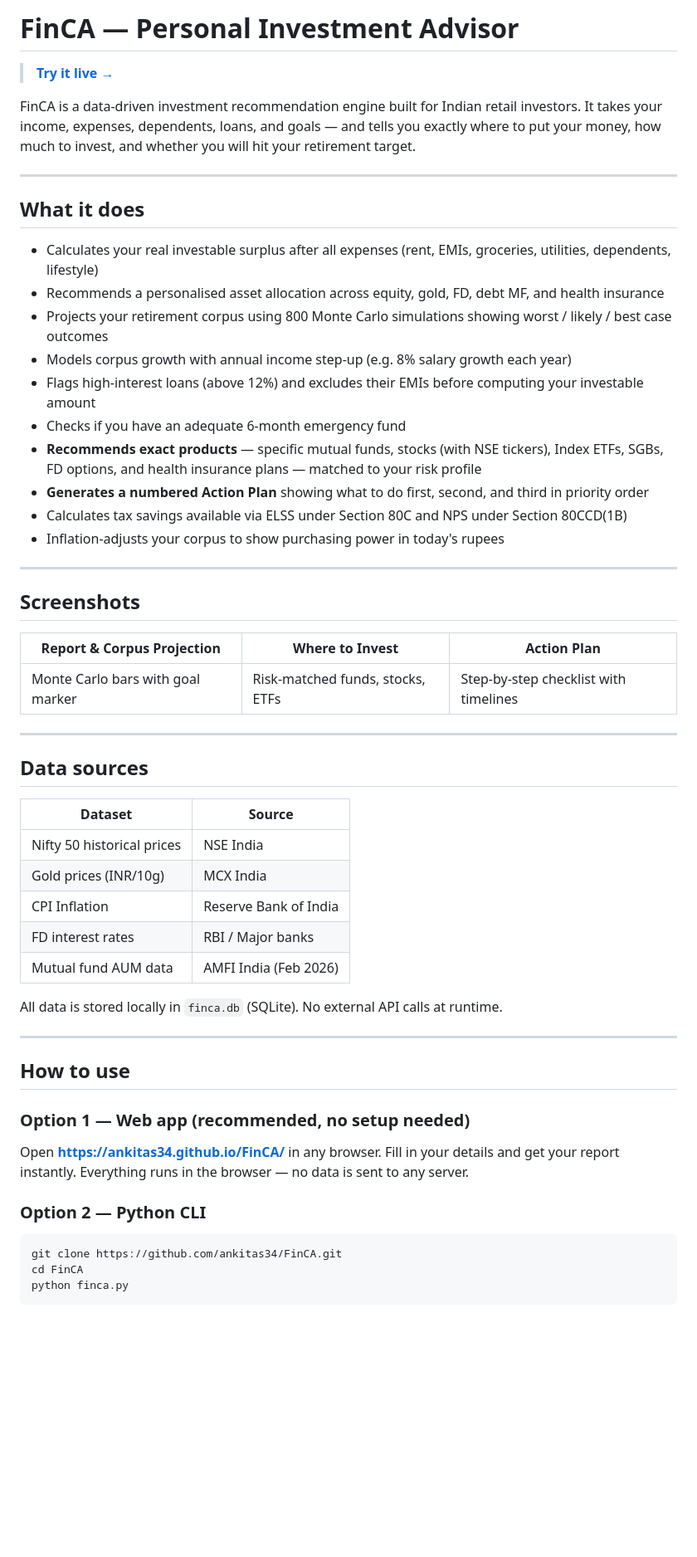
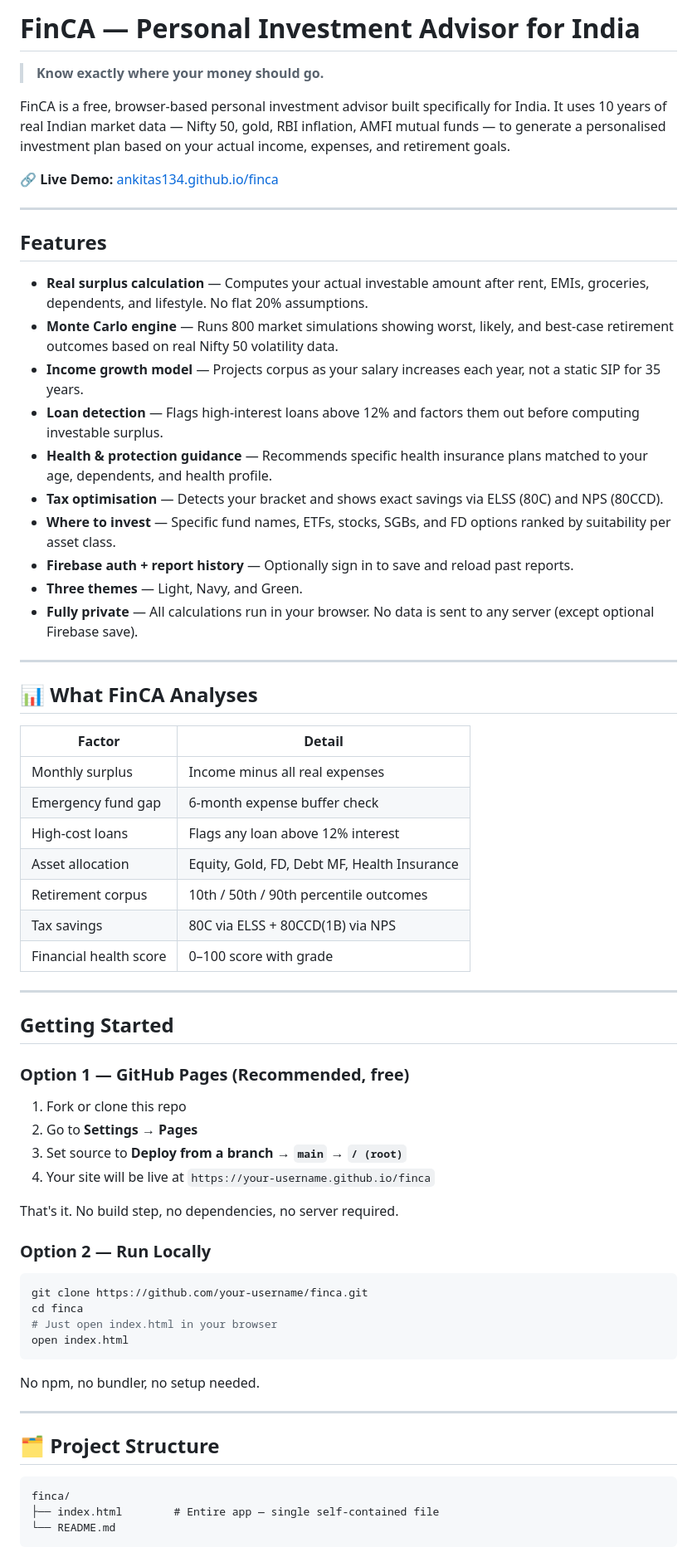
Before and after one commit to ankitas134/FinCA, a Markdown page: README.md, the part around one of its changes. Shown at 83% size. Drawn GitHub-style; blank space fills up the shorter version.

Commit message:
Revise README for improved project description
Updated README to enhance clarity and detail about FinCA's features and usage.

````diff
--- a/README.md
+++ b/README.md
@@ -1,59 +1,71 @@
-# FinCA — Personal Investment Advisor
+# FinCA — Personal Investment Advisor for India
 
-> **[Try it live →](https://ankitas134.github.io/FinCA/)**
+> **Know exactly where your money should go.**
 
-FinCA is a data-driven investment recommendation engine built for Indian retail investors. It takes your income, expenses, dependents, loans, and goals — and tells you exactly where to put your money, how much to invest, and whether you will hit your retirement target.
+FinCA is a free, browser-based personal investment advisor built specifically for India. It uses 10 years of real Indian market data — Nifty 50, gold, RBI inflation, AMFI mutual funds — to generate a personalised investment plan based on your actual income, expenses, and retirement goals.
+
+🔗 **Live Demo:** [ankitas134.github.io/finca](https://your-username.github.io/finca)
 
 ---
 
-## What it does
+##  Features
 
-- Calculates your real investable surplus after all expenses (rent, EMIs, groceries, utilities, dependents, lifestyle)
-- Recommends a personalised asset allocation across equity, gold, FD, debt MF, and health insurance
-- Projects your retirement corpus using 800 Monte Carlo simulations showing worst / likely / best case outcomes
-- Models corpus growth with annual income step-up (e.g. 8% salary growth each year)
-- Flags high-interest loans (above 12%) and excludes their EMIs before computing your investable amount
-- Checks if you have an adequate 6-month emergency fund
-- **Recommends exact products** — specific mutual funds, stocks (with NSE tickers), Index ETFs, SGBs, FD options, and health insurance plans — matched to your risk profile
-- **Generates a numbered Action Plan** showing what to do first, second, and third in priority order
-- Calculates tax savings available via ELSS under Section 80C and NPS under Section 80CCD(1B)
-- Inflation-adjusts your corpus to show purchasing power in today's rupees
+- **Real surplus calculation** — Computes your actual investable amount after rent, EMIs, groceries, dependents, and lifestyle. No flat 20% assumptions.
+- **Monte Carlo engine** — Runs 800 market simulations showing worst, likely, and best-case retirement outcomes based on real Nifty 50 volatility data.
+- **Income growth model** — Projects corpus as your salary increases each year, not a static SIP for 35 years.
+- **Loan detection** — Flags high-interest loans above 12% and factors them out before computing investable surplus.
+- **Health & protection guidance** — Recommends specific health insurance plans matched to your age, dependents, and health profile.
+- **Tax optimisation** — Detects your bracket and shows exact savings via ELSS (80C) and NPS (80CCD).
+- **Where to invest** — Specific fund names, ETFs, stocks, SGBs, and FD options ranked by suitability per asset class.
+- **Firebase auth + report history** — Optionally sign in to save and reload past reports.
+- **Three themes** — Light, Navy, and Green.
+- **Fully private** — All calculations run in your browser. No data is sent to any server (except optional Firebase save).
 
 ---
 
-## Screenshots
+## 📊 What FinCA Analyses
 
-| Report & Corpus Projection | Where to Invest | Action Plan |
-|---|---|---|
-| Monte Carlo bars with goal marker | Risk-matched funds, stocks, ETFs | Step-by-step checklist with timelines |
+| Factor | Detail |
+|---|---|
+| Monthly surplus | Income minus all real expenses |
+| Emergency fund gap | 6-month expense buffer check |
+| High-cost loans | Flags any loan above 12% interest |
+| Asset allocation | Equity, Gold, FD, Debt MF, Health Insurance |
+| Retirement corpus | 10th / 50th / 90th percentile outcomes |
+| Tax savings | 80C via ELSS + 80CCD(1B) via NPS |
+| Financial health score | 0–100 score with grade |
 
 ---
 
-## Data sources
+##  Getting Started
 
-| Dataset | Source |
-|---|---|
-| Nifty 50 historical prices | NSE India |
-| Gold prices (INR/10g) | MCX India |
-| CPI Inflation | Reserve Bank of India |
-| FD interest rates | RBI / Major banks |
-| Mutual fund AUM data | AMFI India (Feb 2026) |
+### Option 1 — GitHub Pages (Recommended, free)
 
-All data is stored locally in `finca.db` (SQLite). No external API calls at runtime.
+1. Fork or clone this repo
+2. Go to **Settings → Pages**
+3. Set source to **Deploy from a branch → `main` → `/ (root)`**
+4. Your site will be live at `https://your-username.github.io/finca`
+
+That's it. No build step, no dependencies, no server required.
+
+### Option 2 — Run Locally
+
+```bash
+git clone https://github.com/your-username/finca.git
+cd finca
+# Just open index.html in your browser
+open index.html
+```
+
+No npm, no bundler, no setup needed.
 
 ---
 
-## How to use
+## 🗂 Project Structure
 
-### Option 1 — Web app (recommended, no setup needed)
-
-Open **[https://ankitas34.github.io/FinCA/](https://ankitas34.github.io/FinCA/)** in any browser. Fill in your details and get your report instantly. Everything runs in the browser — no data is sent to any server.
-
-### Option 2 — Python CLI
-
-```bash
-git clone https://github.com/ankitas34/FinCA.git
-cd FinCA
-python finca.py
+```
+finca/
+├── index.html        # Entire app — single self-contained file
+└── README.md
 ```
 
````
Also changed, not shown: other parts of README.md (+83 -62 lines).
